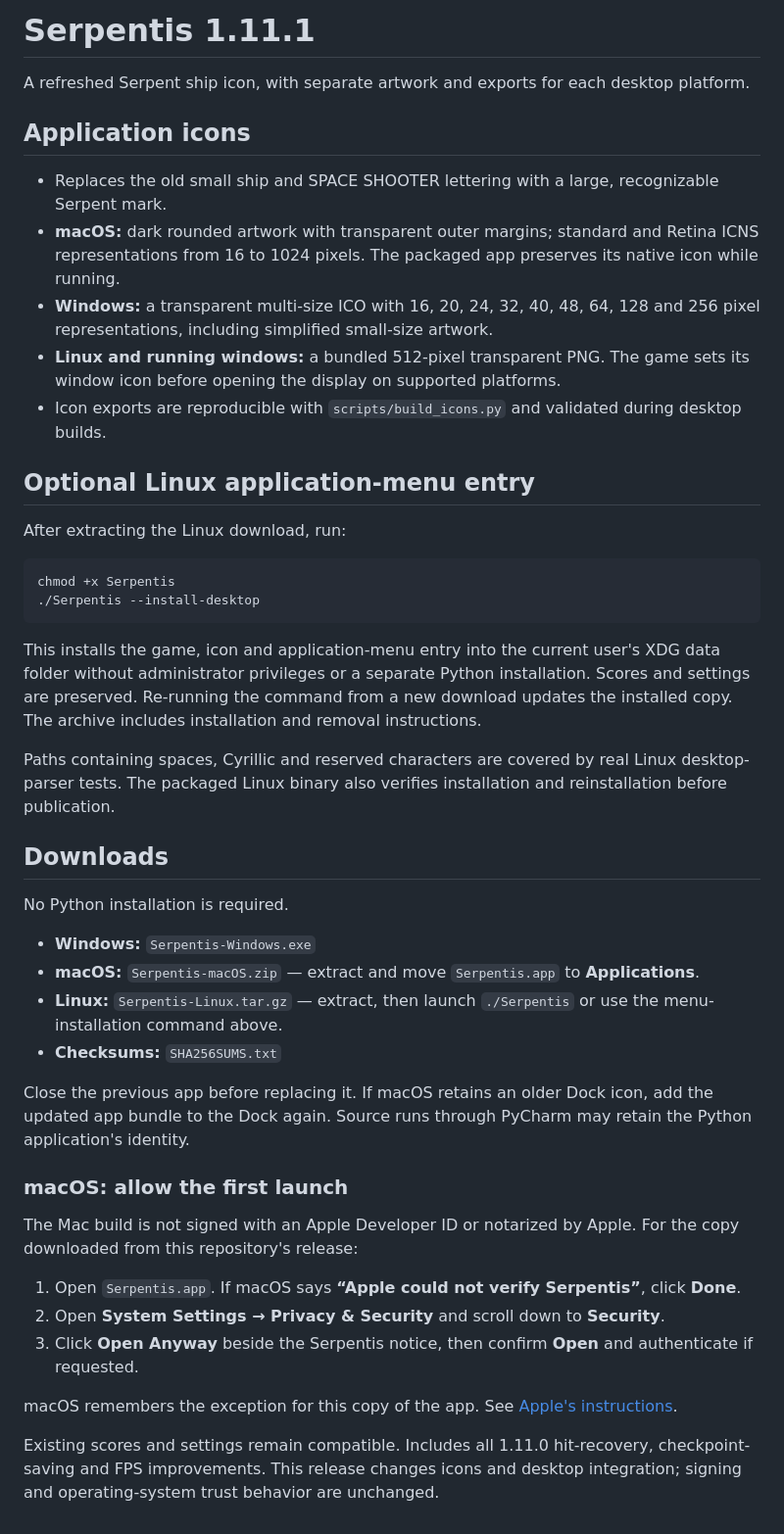
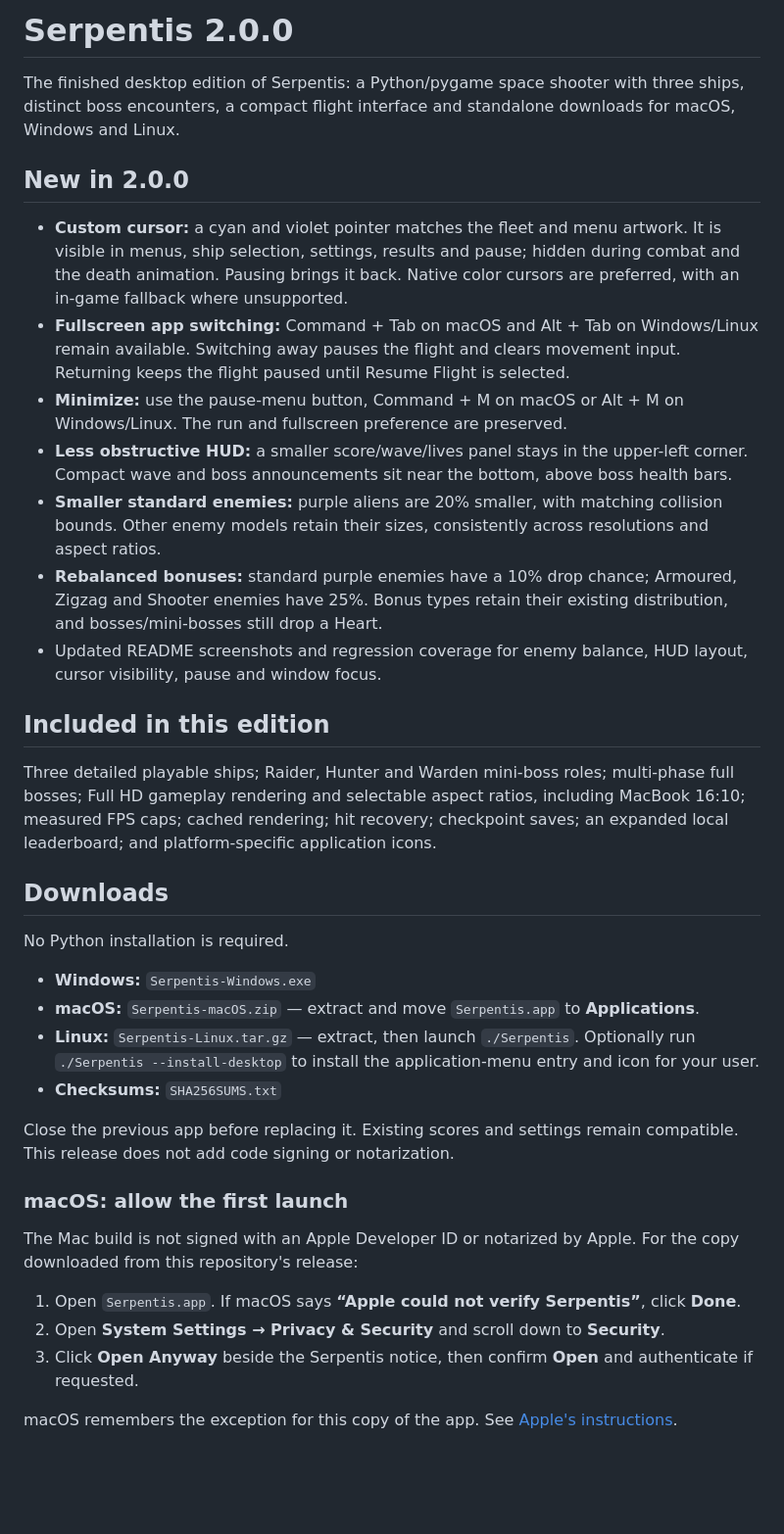
Before and after one commit to Curun1r/Serpentis, a Markdown page: RELEASE_NOTES.md, the part around the change. Shown at 98% size. Rendered like a GitHub page; blank space fills up the shorter version.

````diff
--- a/RELEASE_NOTES.md
+++ b/RELEASE_NOTES.md
@@ -1,27 +1,20 @@
-# Serpentis 1.11.1
+# Serpentis 2.0.0
 
-A refreshed Serpent ship icon, with separate artwork and exports for each desktop platform.
+The finished desktop edition of Serpentis: a Python/pygame space shooter with three ships, distinct boss encounters, a compact flight interface and standalone downloads for macOS, Windows and Linux.
 
-## Application icons
+## New in 2.0.0
 
-- Replaces the old small ship and SPACE SHOOTER lettering with a large, recognizable Serpent mark.
-- **macOS:** dark rounded artwork with transparent outer margins; standard and Retina ICNS representations from 16 to 1024 pixels. The packaged app preserves its native icon while running.
-- **Windows:** a transparent multi-size ICO with 16, 20, 24, 32, 40, 48, 64, 128 and 256 pixel representations, including simplified small-size artwork.
-- **Linux and running windows:** a bundled 512-pixel transparent PNG. The game sets its window icon before opening the display on supported platforms.
-- Icon exports are reproducible with `scripts/build_icons.py` and validated during desktop builds.
+- **Custom cursor:** a cyan and violet pointer matches the fleet and menu artwork. It is visible in menus, ship selection, settings, results and pause; hidden during combat and the death animation. Pausing brings it back. Native color cursors are preferred, with an in-game fallback where unsupported.
+- **Fullscreen app switching:** Command + Tab on macOS and Alt + Tab on Windows/Linux remain available. Switching away pauses the flight and clears movement input. Returning keeps the flight paused until Resume Flight is selected.
+- **Minimize:** use the pause-menu button, Command + M on macOS or Alt + M on Windows/Linux. The run and fullscreen preference are preserved.
+- **Less obstructive HUD:** a smaller score/wave/lives panel stays in the upper-left corner. Compact wave and boss announcements sit near the bottom, above boss health bars.
+- **Smaller standard enemies:** purple aliens are 20% smaller, with matching collision bounds. Other enemy models retain their sizes, consistently across resolutions and aspect ratios.
+- **Rebalanced bonuses:** standard purple enemies have a 10% drop chance; Armoured, Zigzag and Shooter enemies have 25%. Bonus types retain their existing distribution, and bosses/mini-bosses still drop a Heart.
+- Updated README screenshots and regression coverage for enemy balance, HUD layout, cursor visibility, pause and window focus.
 
-## Optional Linux application-menu entry
+## Included in this edition
 
-After extracting the Linux download, run:
-
-```bash
-chmod +x Serpentis
-./Serpentis --install-desktop
-```
-
-This installs the game, icon and application-menu entry into the current user's XDG data folder without administrator privileges or a separate Python installation. Scores and settings are preserved. Re-running the command from a new download updates the installed copy. The archive includes installation and removal instructions.
-
-Paths containing spaces, Cyrillic and reserved characters are covered by real Linux desktop-parser tests. The packaged Linux binary also verifies installation and reinstallation before publication.
+Three detailed playable ships; Raider, Hunter and Warden mini-boss roles; multi-phase full bosses; Full HD gameplay rendering and selectable aspect ratios, including MacBook 16:10; measured FPS caps; cached rendering; hit recovery; checkpoint saves; an expanded local leaderboard; and platform-specific application icons.
 
 ## Downloads
 
@@ -29,10 +22,10 @@ No Python installation is required.
 
 - **Windows:** `Serpentis-Windows.exe`
 - **macOS:** `Serpentis-macOS.zip` — extract and move `Serpentis.app` to **Applications**.
-- **Linux:** `Serpentis-Linux.tar.gz` — extract, then launch `./Serpentis` or use the menu-installation command above.
+- **Linux:** `Serpentis-Linux.tar.gz` — extract, then launch `./Serpentis`. Optionally run `./Serpentis --install-desktop` to install the application-menu entry and icon for your user.
 - **Checksums:** `SHA256SUMS.txt`
 
-Close the previous app before replacing it. If macOS retains an older Dock icon, add the updated app bundle to the Dock again. Source runs through PyCharm may retain the Python application's identity.
+Close the previous app before replacing it. Existing scores and settings remain compatible. This release does not add code signing or notarization.
 
 ### macOS: allow the first launch
 
@@ -43,5 +36,3 @@ The Mac build is not signed with an Apple Developer ID or notarized by Apple. Fo
 3. Click **Open Anyway** beside the Serpentis notice, then confirm **Open** and authenticate if requested.
 
 macOS remembers the exception for this copy of the app. See [Apple's instructions](https://support.apple.com/en-us/102445).
-
-Existing scores and settings remain compatible. Includes all 1.11.0 hit-recovery, checkpoint-saving and FPS improvements. This release changes icons and desktop integration; signing and operating-system trust behavior are unchanged.
````
Also changed, not shown: README.md (+3 -2 lines), screenshots/menu.png, 7 other files.
